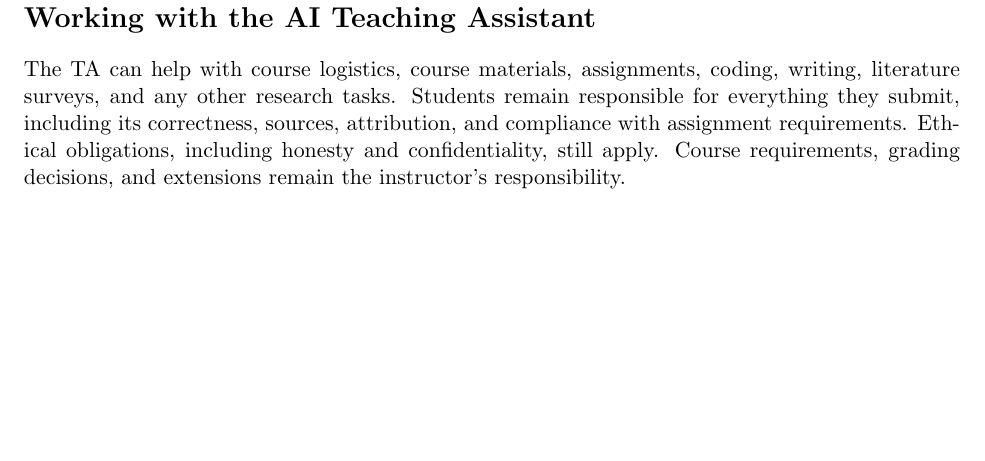
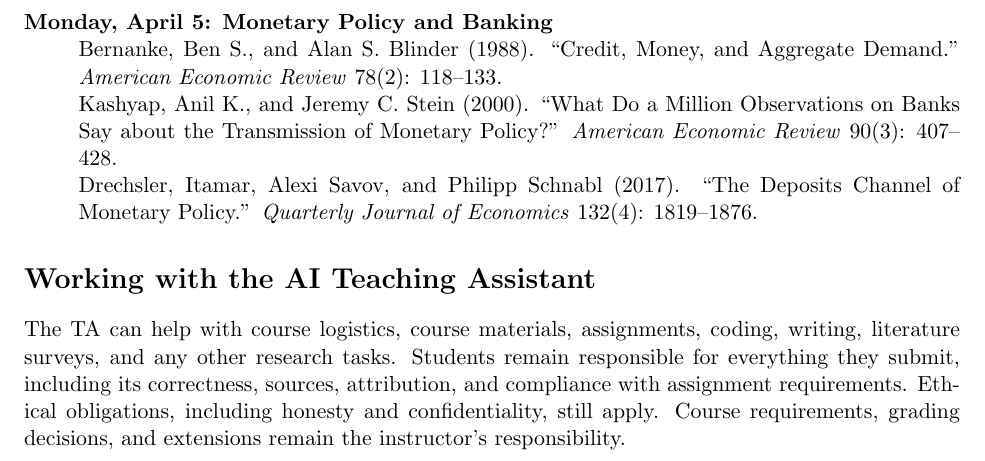
Before and after one commit to cryptoeconprof/ai-research-methods-in-finance, a LaTeX document (syllabus/syllabus.tex): part of page 3 of 3, cut at the place of the change, the shorter picture padded with empty space. Compiled offline with pdfLaTeX.

Commit message:
Add Monetary Policy and Banking lecture (Bernanke-Blinder, Kashyap-Stein, DSS)

```diff
--- a/syllabus/syllabus.tex
+++ b/syllabus/syllabus.tex
@@ -72,6 +72,9 @@
 \item[Wednesday, March 31: Capital Structure] Lemmon, Michael L., Michael R. Roberts, and Jaime F. Zender (2008). ``Back to the Beginning: Persistence and the Cross-Section of Corporate Capital Structure.'' \textit{Journal of Finance} 63(4): 1575--1608.\\
 DeAngelo, Harry, and Richard Roll (2015). ``How Stable Are Corporate Capital Structures?'' \textit{Journal of Finance} 70(1): 373--418.\\
 Graham, John R., Mark T. Leary, and Michael R. Roberts (2015). ``A Century of Capital Structure: The Leveraging of Corporate America.'' \textit{Journal of Financial Economics} 118(3): 658--683.
+\item[Monday, April 5: Monetary Policy and Banking] Bernanke, Ben S., and Alan S. Blinder (1988). ``Credit, Money, and Aggregate Demand.'' \textit{American Economic Review} 78(2): 118--133.\\
+Kashyap, Anil K., and Jeremy C. Stein (2000). ``What Do a Million Observations on Banks Say about the Transmission of Monetary Policy?'' \textit{American Economic Review} 90(3): 407--428.\\
+Drechsler, Itamar, Alexi Savov, and Philipp Schnabl (2017). ``The Deposits Channel of Monetary Policy.'' \textit{Quarterly Journal of Economics} 132(4): 1819--1876.
 \end{description}
 
 \section*{Working with the AI Teaching Assistant}
```
Also changed, not shown: syllabus/syllabus.pdf.
